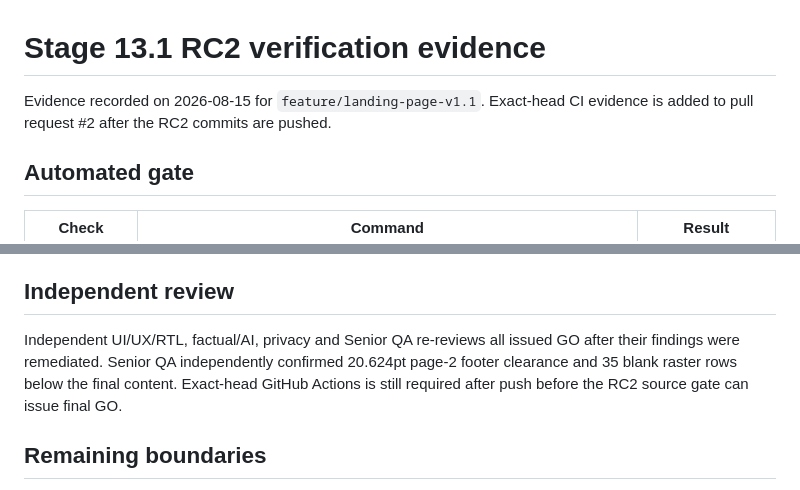
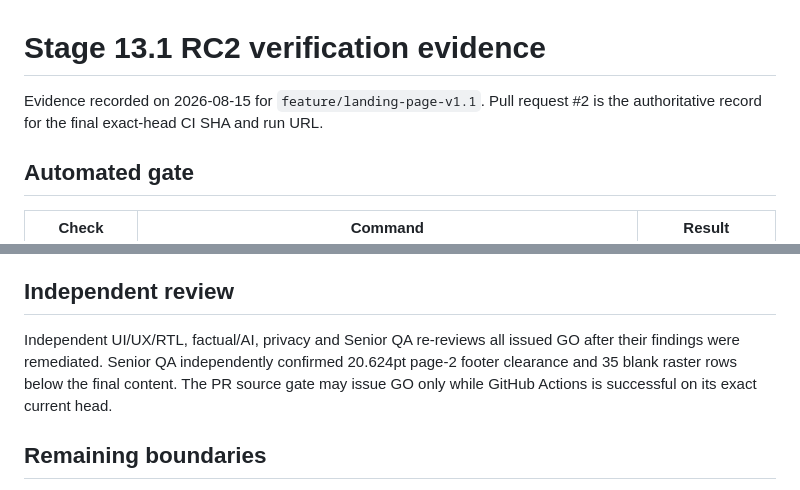
Before and after one commit to ShabiLev/Shabi.Levanda, a Markdown page: docs/STAGE_13_1_EVIDENCE.md, 2 parts joined by grey strips. GitHub-like rendering.

Commit message:
docs(release): finalize RC2 gate record

```diff
--- a/docs/STAGE_13_1_EVIDENCE.md
+++ b/docs/STAGE_13_1_EVIDENCE.md
@@ -1,6 +1,6 @@
 # Stage 13.1 RC2 verification evidence
 
-Evidence recorded on 2026-08-15 for `feature/landing-page-v1.1`. Exact-head CI evidence is added to pull request #2 after the RC2 commits are pushed.
+Evidence recorded on 2026-08-15 for `feature/landing-page-v1.1`. Pull request #2 is the authoritative record for the final exact-head CI SHA and run URL.
 
 ## Automated gate
 
@@ -72,7 +72,7 @@ The 2026-08-15 live audit returned HTTP 200 for the GitHub profile and every lin
 
 ## Independent review
 
-Independent UI/UX/RTL, factual/AI, privacy and Senior QA re-reviews all issued GO after their findings were remediated. Senior QA independently confirmed 20.624pt page-2 footer clearance and 35 blank raster rows below the final content. Exact-head GitHub Actions is still required after push before the RC2 source gate can issue final GO.
+Independent UI/UX/RTL, factual/AI, privacy and Senior QA re-reviews all issued GO after their findings were remediated. Senior QA independently confirmed 20.624pt page-2 footer clearance and 35 blank raster rows below the final content. The PR source gate may issue GO only while GitHub Actions is successful on its exact current head.
 
 ## Remaining boundaries
 
```
